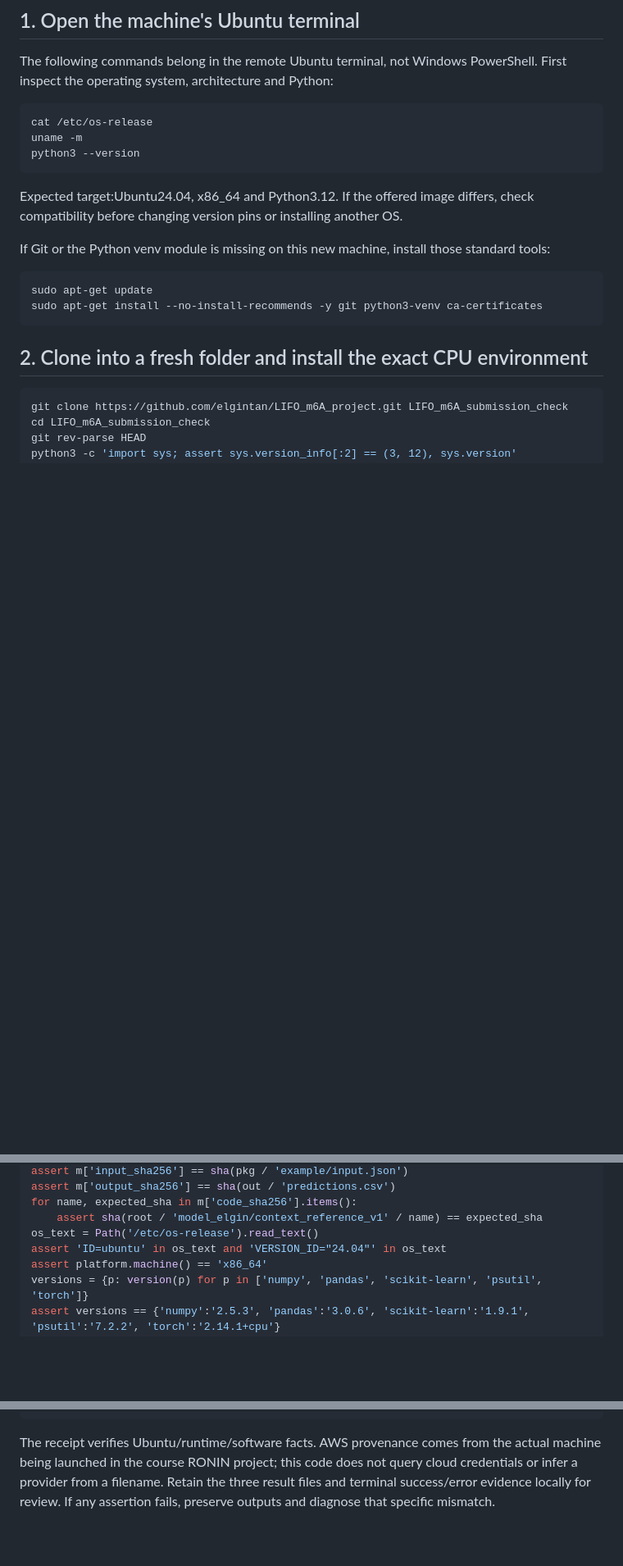
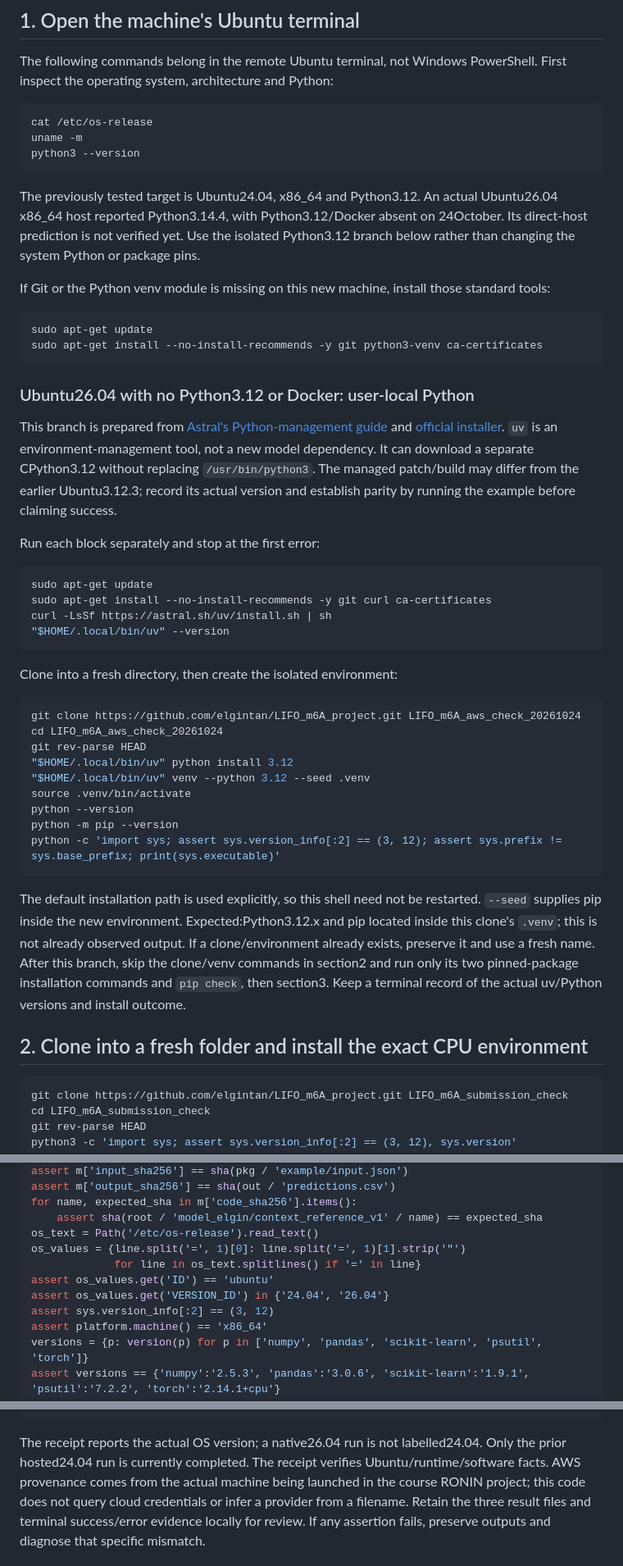
Before and after one commit to elgintan/LIFO_m6A_project, a Markdown page: model_elgin/AWS_PREFLIGHT.md, 3 parts joined by grey strips. Shown at 82% size. Rendered like a GitHub page; blank space fills up the shorter version.

Commit message:
Document isolated Python 3.12 setup on Ubuntu 26.04

````diff
--- a/model_elgin/AWS_PREFLIGHT.md
+++ b/model_elgin/AWS_PREFLIGHT.md
@@ -36,8 +36,10 @@ uname -m
 python3 --version
 ```
 
-Expected target:Ubuntu24.04, x86_64 and Python3.12. If the offered image differs,
-check compatibility before changing version pins or installing another OS.
+The previously tested target is Ubuntu24.04, x86_64 and Python3.12. An actual
+Ubuntu26.04 x86_64 host reported Python3.14.4, with Python3.12/Docker absent on
+24October. Its direct-host prediction is not verified yet. Use the isolated
+Python3.12 branch below rather than changing the system Python or package pins.
 
 If Git or the Python venv module is missing on this new machine, install those
 standard tools:
@@ -46,6 +48,46 @@ standard tools:
 sudo apt-get update
 sudo apt-get install --no-install-recommends -y git python3-venv ca-certificates
 ```
+
+### Ubuntu26.04 with no Python3.12 or Docker: user-local Python
+
+This branch is prepared from [Astral's Python-management guide](https://docs.astral.sh/uv/guides/install-python/)
+and [official installer](https://docs.astral.sh/uv/getting-started/installation/).
+`uv` is an environment-management tool, not a new model dependency. It can
+download a separate CPython3.12 without replacing `/usr/bin/python3`.
+The managed patch/build may differ from the earlier Ubuntu3.12.3; record its
+actual version and establish parity by running the example before claiming success.
+
+Run each block separately and stop at the first error:
+
+```bash
+sudo apt-get update
+sudo apt-get install --no-install-recommends -y git curl ca-certificates
+curl -LsSf https://astral.sh/uv/install.sh | sh
+"$HOME/.local/bin/uv" --version
+```
+
+Clone into a fresh directory, then create the isolated environment:
+
+```bash
+git clone https://github.com/elgintan/LIFO_m6A_project.git LIFO_m6A_aws_check_20261024
+cd LIFO_m6A_aws_check_20261024
+git rev-parse HEAD
+"$HOME/.local/bin/uv" python install 3.12
+"$HOME/.local/bin/uv" venv --python 3.12 --seed .venv
+source .venv/bin/activate
+python --version
+python -m pip --version
+python -c 'import sys; assert sys.version_info[:2] == (3, 12); assert sys.prefix != sys.base_prefix; print(sys.executable)'
+```
+
+The default installation path is used explicitly, so this shell need not be
+restarted. `--seed` supplies pip inside the new environment. Expected:Python3.12.x
+and pip located inside this clone's `.venv`; this is not already observed output.
+If a clone/environment already exists, preserve it and use a fresh name.
+After this branch, skip the clone/venv commands in section2 and run only its
+two pinned-package installation commands and `pip check`, then section3.
+Keep a terminal record of the actual uv/Python versions and install outcome.
 
 ## 2. Clone into a fresh folder and install the exact CPU environment
 
@@ -126,7 +168,11 @@ assert m['output_sha256'] == sha(out / 'predictions.csv')
 for name, expected_sha in m['code_sha256'].items():
     assert sha(root / 'model_elgin/context_reference_v1' / name) == expected_sha
 os_text = Path('/etc/os-release').read_text()
-assert 'ID=ubuntu' in os_text and 'VERSION_ID="24.04"' in os_text
+os_values = {line.split('=', 1)[0]: line.split('=', 1)[1].strip('"')
+             for line in os_text.splitlines() if '=' in line}
+assert os_values.get('ID') == 'ubuntu'
+assert os_values.get('VERSION_ID') in {'24.04', '26.04'}
+assert sys.version_info[:2] == (3, 12)
 assert platform.machine() == 'x86_64'
 versions = {p: version(p) for p in ['numpy', 'pandas', 'scikit-learn', 'psutil', 'torch']}
 assert versions == {'numpy':'2.5.3', 'pandas':'3.0.6', 'scikit-learn':'1.9.1', 'psutil':'7.2.2', 'torch':'2.14.1+cpu'}
@@ -145,7 +191,9 @@ print('PASS: ten keys,1887 reads, exact package/source pins and score parity')
 PY
 ```
 
-The receipt verifies Ubuntu/runtime/software facts. AWS provenance comes from
+The receipt reports the actual OS version; a native26.04 run is not labelled24.04.
+Only the prior hosted24.04 run is currently completed. The receipt verifies
+Ubuntu/runtime/software facts. AWS provenance comes from
 the actual machine being launched in the course RONIN project; this code does
 not query cloud credentials or infer a provider from a filename. Retain the
 three result files and terminal success/error evidence locally for review.
````
Also changed, not shown: other parts of model_elgin/AWS_PREFLIGHT.md (+1 -1 lines), AI_USE.md (+11 -0 lines).
